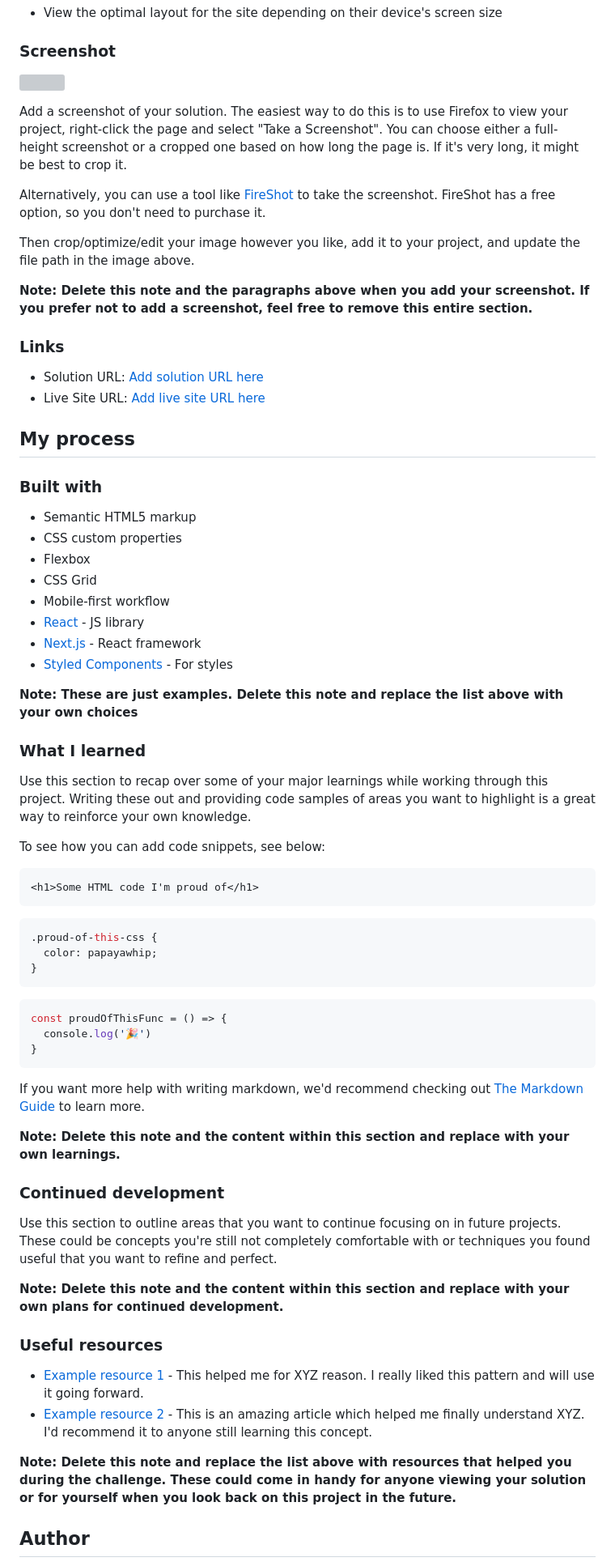
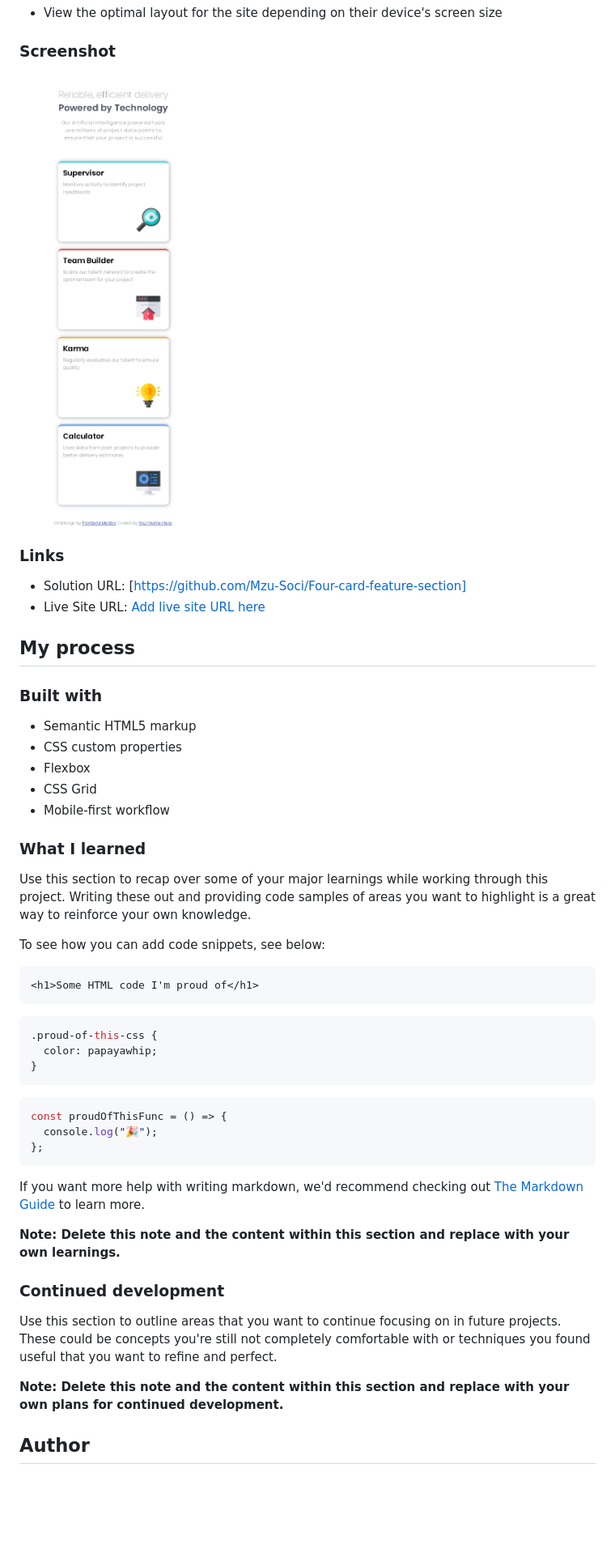
Before and after one commit to Mzu-Soci/Four-card-feature-section, a Markdown page: README-template.md, the part around the change printed below. Shown: that part at 81% size. Rendered like a GitHub page; pictures changed too: Screenshot_Mobile.jpg (added); blank space fills up the shorter version; grey boxes are pictures that could not be loaded.

````diff
--- a/README-template.md
+++ b/README-template.md
@@ -28,19 +28,11 @@ Users should be able to:
 
 ### Screenshot
 
-![](./screenshot.jpg)
-
-Add a screenshot of your solution. The easiest way to do this is to use Firefox to view your project, right-click the page and select "Take a Screenshot". You can choose either a full-height screenshot or a cropped one based on how long the page is. If it's very long, it might be best to crop it.
-
-Alternatively, you can use a tool like [FireShot](https://getfireshot.com/) to take the screenshot. FireShot has a free option, so you don't need to purchase it.
-
-Then crop/optimize/edit your image however you like, add it to your project, and update the file path in the image above.
-
-**Note: Delete this note and the paragraphs above when you add your screenshot. If you prefer not to add a screenshot, feel free to remove this entire section.**
+![Mobile Site](Screenshot_Mobile.jpg)
 
 ### Links
 
-- Solution URL: [Add solution URL here](https://your-solution-url.com)
+- Solution URL: [https://github.com/Mzu-Soci/Four-card-feature-section]
 - Live Site URL: [Add live site URL here](https://your-live-site-url.com)
 
 ## My process
@@ -52,11 +44,6 @@ Then crop/optimize/edit your image however you like, add it to your project, and
 - Flexbox
 - CSS Grid
 - Mobile-first workflow
-- [React](https://reactjs.org/) - JS library
-- [Next.js](https://nextjs.org/) - React framework
-- [Styled Components](https://styled-components.com/) - For styles
-
-**Note: These are just examples. Delete this note and replace the list above with your own choices**
 
 ### What I learned
 
@@ -67,15 +54,17 @@ To see how you can add code snippets, see below:
 ```html
 <h1>Some HTML code I'm proud of</h1>
 ```
+
 ```css
 .proud-of-this-css {
   color: papayawhip;
 }
 ```
+
 ```js
 const proudOfThisFunc = () => {
-  console.log('🎉')
-}
+  console.log("🎉");
+};
 ```
 
 If you want more help with writing markdown, we'd recommend checking out [The Markdown Guide](https://www.markdownguide.org/) to learn more.
@@ -88,12 +77,5 @@ Use this section to outline areas that you want to continue focusing on in futur
 
 **Note: Delete this note and the content within this section and replace with your own plans for continued development.**
 
-### Useful resources
-
-- [Example resource 1](https://www.example.com) - This helped me for XYZ reason. I really liked this pattern and will use it going forward.
-- [Example resource 2](https://www.example.com) - This is an amazing article which helped me finally understand XYZ. I'd recommend it to anyone still learning this concept.
-
-**Note: Delete this note and replace the list above with resources that helped you during the challenge. These could come in handy for anyone viewing your solution or for yourself when you look back on this project in the future.**
-
 ## Author
 
````
Also changed, not shown: other parts of README-template.md (+2 -11 lines), 2 other files.
